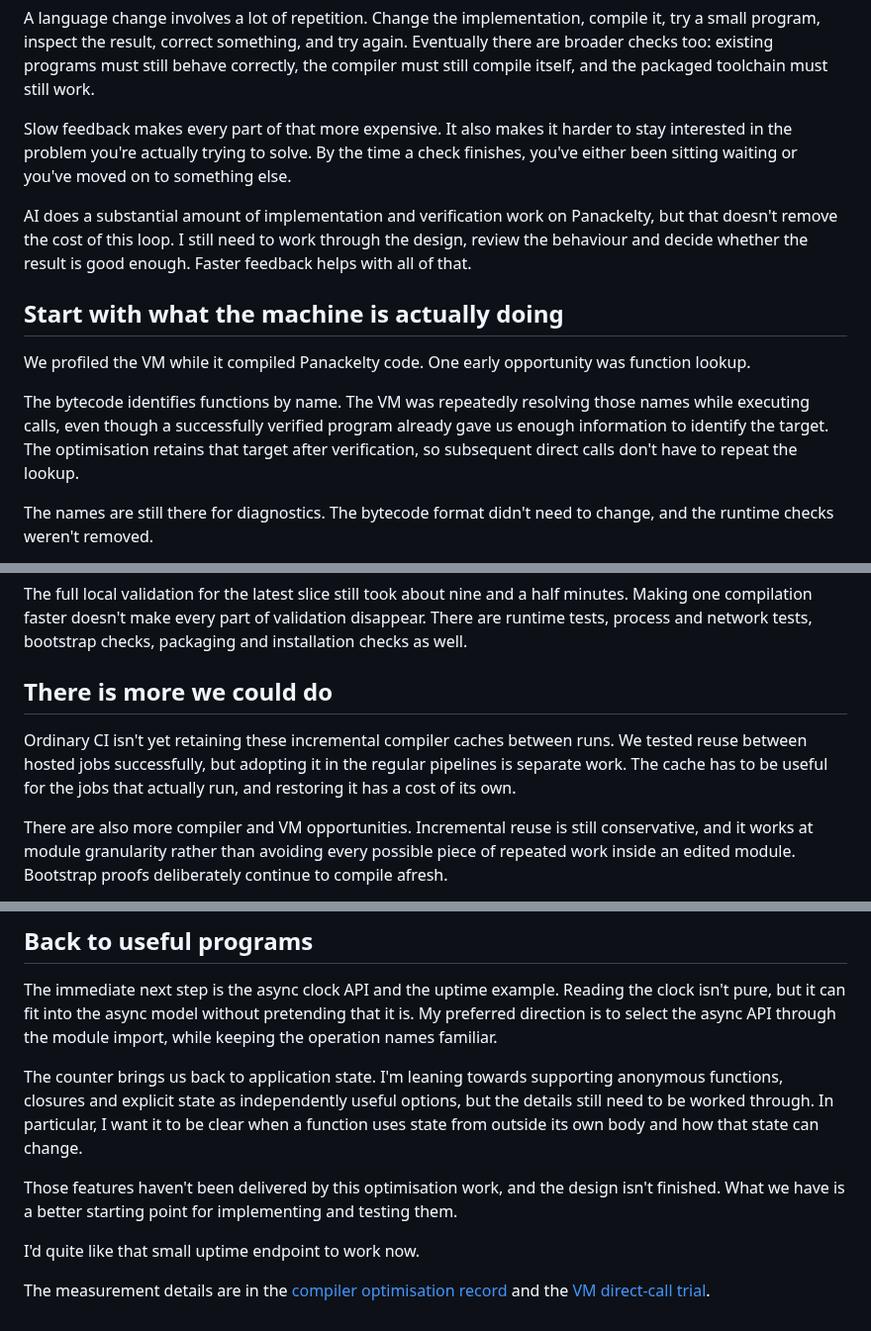
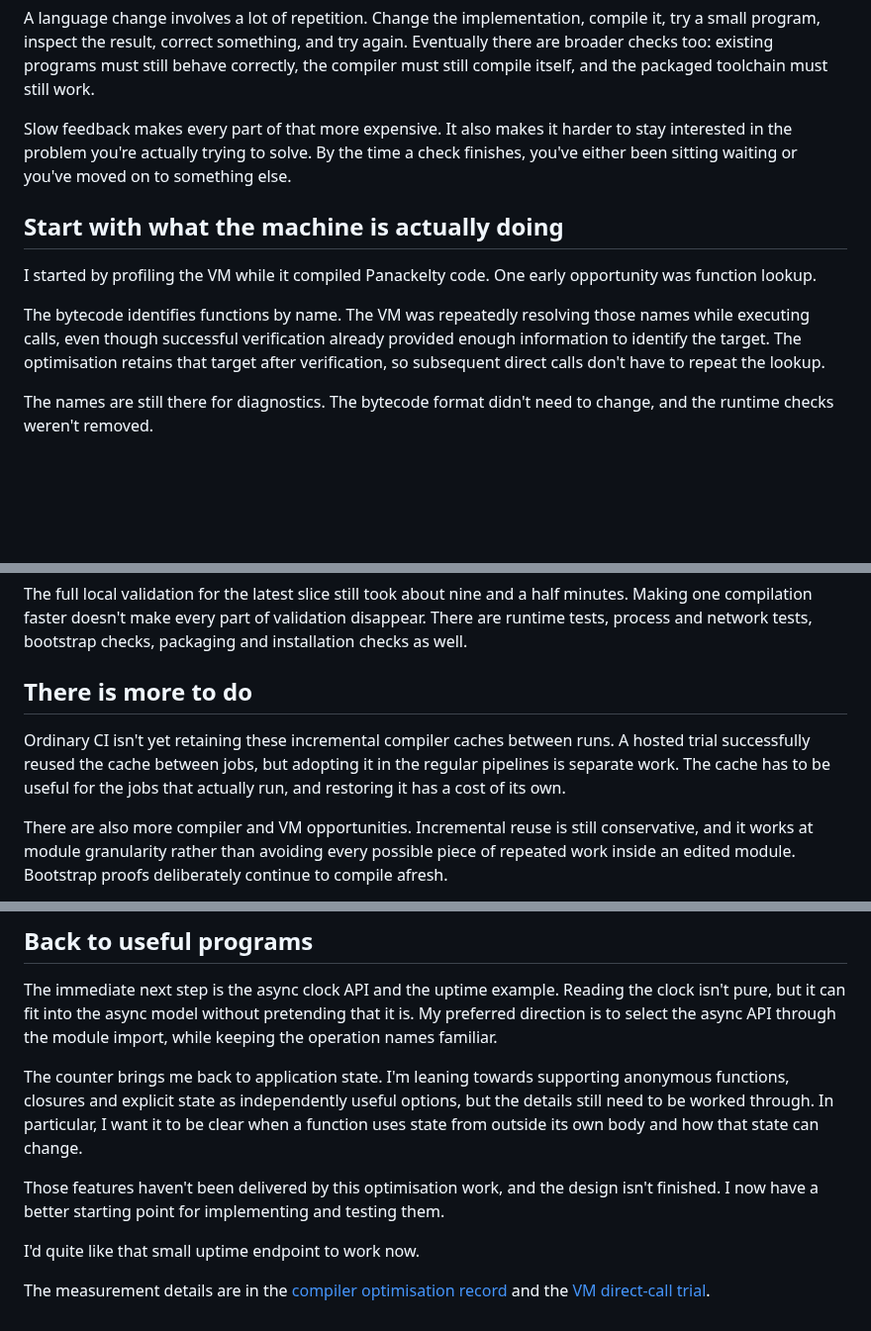
Before and after one commit to sproates/panackelty-website, a Markdown page: drafts/making-panackelty-easier-to-develop.md, 3 parts joined by grey strips. Shown at 99% size. Drawn GitHub-style; blank space fills up the shorter version.

Commit message:
Use first-person voice in optimisation article draft [skip ci]

```diff
--- a/drafts/making-panackelty-easier-to-develop.md
+++ b/drafts/making-panackelty-easier-to-develop.md
@@ -24,13 +24,11 @@ A language change involves a lot of repetition. Change the implementation, compi
 
 Slow feedback makes every part of that more expensive. It also makes it harder to stay interested in the problem you're actually trying to solve. By the time a check finishes, you've either been sitting waiting or you've moved on to something else.
 
-AI does a substantial amount of implementation and verification work on Panackelty, but that doesn't remove the cost of this loop. I still need to work through the design, review the behaviour and decide whether the result is good enough. Faster feedback helps with all of that.
-
 ## Start with what the machine is actually doing
 
-We profiled the VM while it compiled Panackelty code. One early opportunity was function lookup.
+I started by profiling the VM while it compiled Panackelty code. One early opportunity was function lookup.
 
-The bytecode identifies functions by name. The VM was repeatedly resolving those names while executing calls, even though a successfully verified program already gave us enough information to identify the target. The optimisation retains that target after verification, so subsequent direct calls don't have to repeat the lookup.
+The bytecode identifies functions by name. The VM was repeatedly resolving those names while executing calls, even though successful verification already provided enough information to identify the target. The optimisation retains that target after verification, so subsequent direct calls don't have to repeat the lookup.
 
 The names are still there for diagnostics. The bytecode format didn't need to change, and the runtime checks weren't removed.
 
@@ -75,9 +73,9 @@ There are costs too. In the latest cold-build comparison, creating the summaries
 
 The full local validation for the latest slice still took about nine and a half minutes. Making one compilation faster doesn't make every part of validation disappear. There are runtime tests, process and network tests, bootstrap checks, packaging and installation checks as well.
 
-## There is more we could do
+## There is more to do
 
-Ordinary CI isn't yet retaining these incremental compiler caches between runs. We tested reuse between hosted jobs successfully, but adopting it in the regular pipelines is separate work. The cache has to be useful for the jobs that actually run, and restoring it has a cost of its own.
+Ordinary CI isn't yet retaining these incremental compiler caches between runs. A hosted trial successfully reused the cache between jobs, but adopting it in the regular pipelines is separate work. The cache has to be useful for the jobs that actually run, and restoring it has a cost of its own.
 
 There are also more compiler and VM opportunities. Incremental reuse is still conservative, and it works at module granularity rather than avoiding every possible piece of repeated work inside an edited module. Bootstrap proofs deliberately continue to compile afresh.
 
@@ -89,9 +87,9 @@ But I started this because I wanted to make language development easier. At some
 
 The immediate next step is the async clock API and the uptime example. Reading the clock isn't pure, but it can fit into the async model without pretending that it is. My preferred direction is to select the async API through the module import, while keeping the operation names familiar.
 
-The counter brings us back to application state. I'm leaning towards supporting anonymous functions, closures and explicit state as independently useful options, but the details still need to be worked through. In particular, I want it to be clear when a function uses state from outside its own body and how that state can change.
+The counter brings me back to application state. I'm leaning towards supporting anonymous functions, closures and explicit state as independently useful options, but the details still need to be worked through. In particular, I want it to be clear when a function uses state from outside its own body and how that state can change.
 
-Those features haven't been delivered by this optimisation work, and the design isn't finished. What we have is a better starting point for implementing and testing them.
+Those features haven't been delivered by this optimisation work, and the design isn't finished. I now have a better starting point for implementing and testing them.
 
 I'd quite like that small uptime endpoint to work now.
 
```
Also changed, not shown: other parts of drafts/making-panackelty-easier-to-develop.md (+1 -1 lines).
